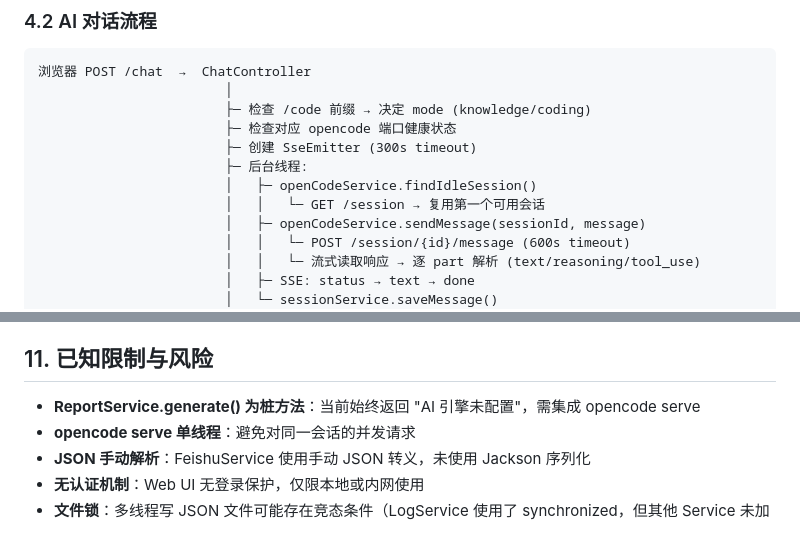
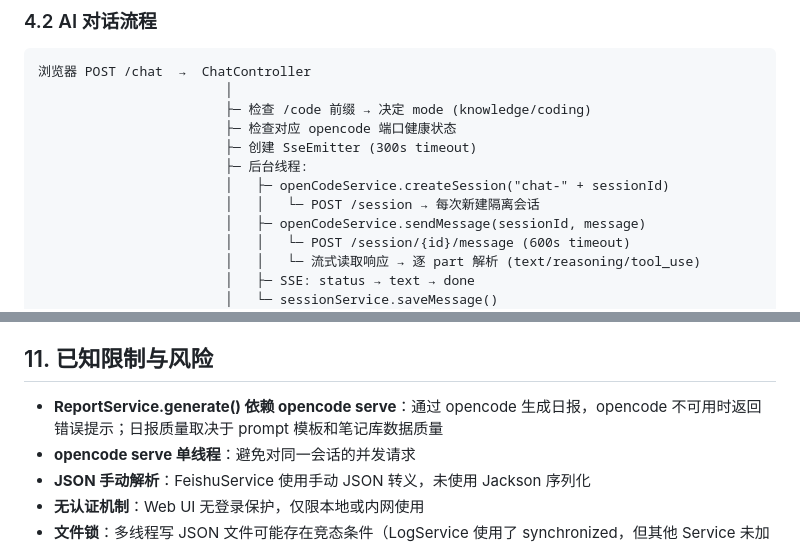
Before and after one commit to zeasin/ai-assistant, a Markdown page: docs/technical-document.md, 2 parts joined by grey strips. GitHub-like rendering.

```diff
--- a/docs/technical-document.md
+++ b/docs/technical-document.md
@@ -236,8 +236,8 @@ D:/projects/assistant-v2/
                         ├─ 检查对应 opencode 端口健康状态
                         ├─ 创建 SseEmitter (300s timeout)
                         ├─ 后台线程:
-                        │   ├─ openCodeService.findIdleSession()
-                        │   │   └─ GET /session → 复用第一个可用会话
+                        │   ├─ openCodeService.createSession("chat-" + sessionId)
+                        │   │   └─ POST /session → 每次新建隔离会话
                         │   ├─ openCodeService.sendMessage(sessionId, message)
                         │   │   └─ POST /session/{id}/message (600s timeout)
                         │   │   └─ 流式读取响应 → 逐 part 解析 (text/reasoning/tool_use)
@@ -682,7 +682,7 @@ mvn spring-boot:run
 
 ## 11. 已知限制与风险
 
-- **ReportService.generate() 为桩方法**：当前始终返回 "AI 引擎未配置"，需集成 opencode serve
+- **ReportService.generate() 依赖 opencode serve**：通过 opencode 生成日报，opencode 不可用时返回错误提示；日报质量取决于 prompt 模板和笔记库数据质量
 - **opencode serve 单线程**：避免对同一会话的并发请求
 - **JSON 手动解析**：FeishuService 使用手动 JSON 转义，未使用 Jackson 序列化
 - **无认证机制**：Web UI 无登录保护，仅限本地或内网使用
```
Also changed, not shown: README.md (+25 -18 lines), docs/chat-history-semantic-retrieval.md (added, +351 -0 lines).
